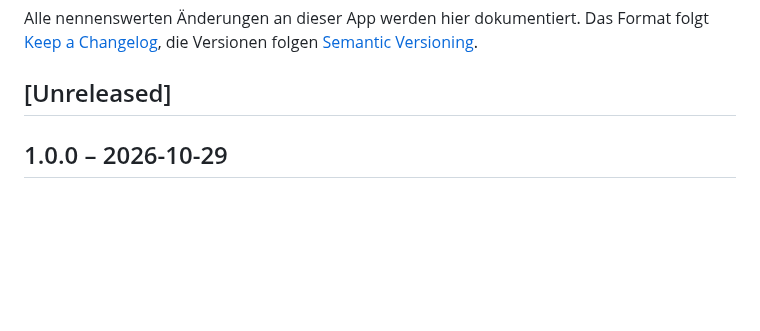
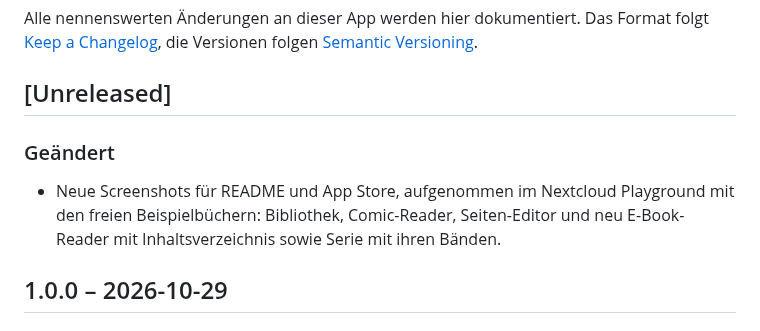
Before and after one commit to SomeCatCode/nextcloud_ebook_reader, a Markdown page: CHANGELOG.md, the part around the change. Drawn GitHub-style; blank space fills up the shorter version.

```diff
--- a/CHANGELOG.md
+++ b/CHANGELOG.md
@@ -4,6 +4,9 @@ Alle nennenswerten Änderungen an dieser App werden hier dokumentiert.
 Das Format folgt [Keep a Changelog](https://keepachangelog.com/de/1.1.0/), die Versionen folgen [Semantic Versioning](https://semver.org/lang/de/).
 
 ## [Unreleased]
+
+### Geändert
+- Neue Screenshots für README und App Store, aufgenommen im Nextcloud Playground mit den freien Beispielbüchern: Bibliothek, Comic-Reader, Seiten-Editor und neu E-Book-Reader mit Inhaltsverzeichnis sowie Serie mit ihren Bänden.
 
 ## 1.0.0 – 2026-10-29
 
```
Also changed, not shown: README.md (+5 -1 lines), docs/translations/README.de.md (+5 -1 lines), docs/screenshot-editor.png, docs/screenshot-epub.png (added), docs/screenshot-library.png, docs/screenshot-reader.png, docs/screenshot-series.png (added), 1 other file.
